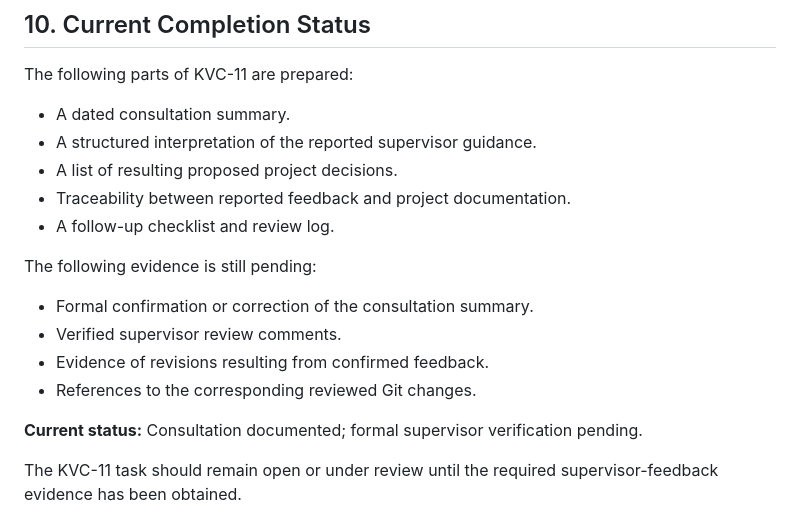
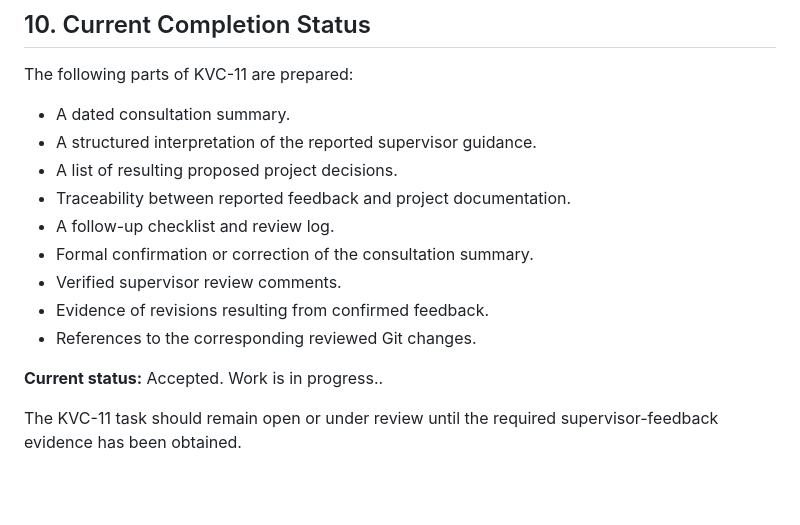
Before and after one commit to NurTem06/kazakh-voice-control-system, a Markdown page: docs/KVC-11_SUPERVISOR_FEEDBACK.md, the part around the change. Rendered like a GitHub page; blank space fills up the shorter version.

```diff
--- a/docs/KVC-11_SUPERVISOR_FEEDBACK.md
+++ b/docs/KVC-11_SUPERVISOR_FEEDBACK.md
@@ -326,15 +326,12 @@ The following parts of KVC-11 are prepared:
 - A list of resulting proposed project decisions.
 - Traceability between reported feedback and project documentation.
 - A follow-up checklist and review log.
-
-The following evidence is still pending:
-
 - Formal confirmation or correction of the consultation summary.
 - Verified supervisor review comments.
 - Evidence of revisions resulting from confirmed feedback.
 - References to the corresponding reviewed Git changes.
 
-**Current status:** Consultation documented; formal supervisor verification pending.
+**Current status:** Accepted. Work is in progress..
 
 The KVC-11 task should remain open or under review until the required supervisor-feedback evidence has been obtained.
 
```
